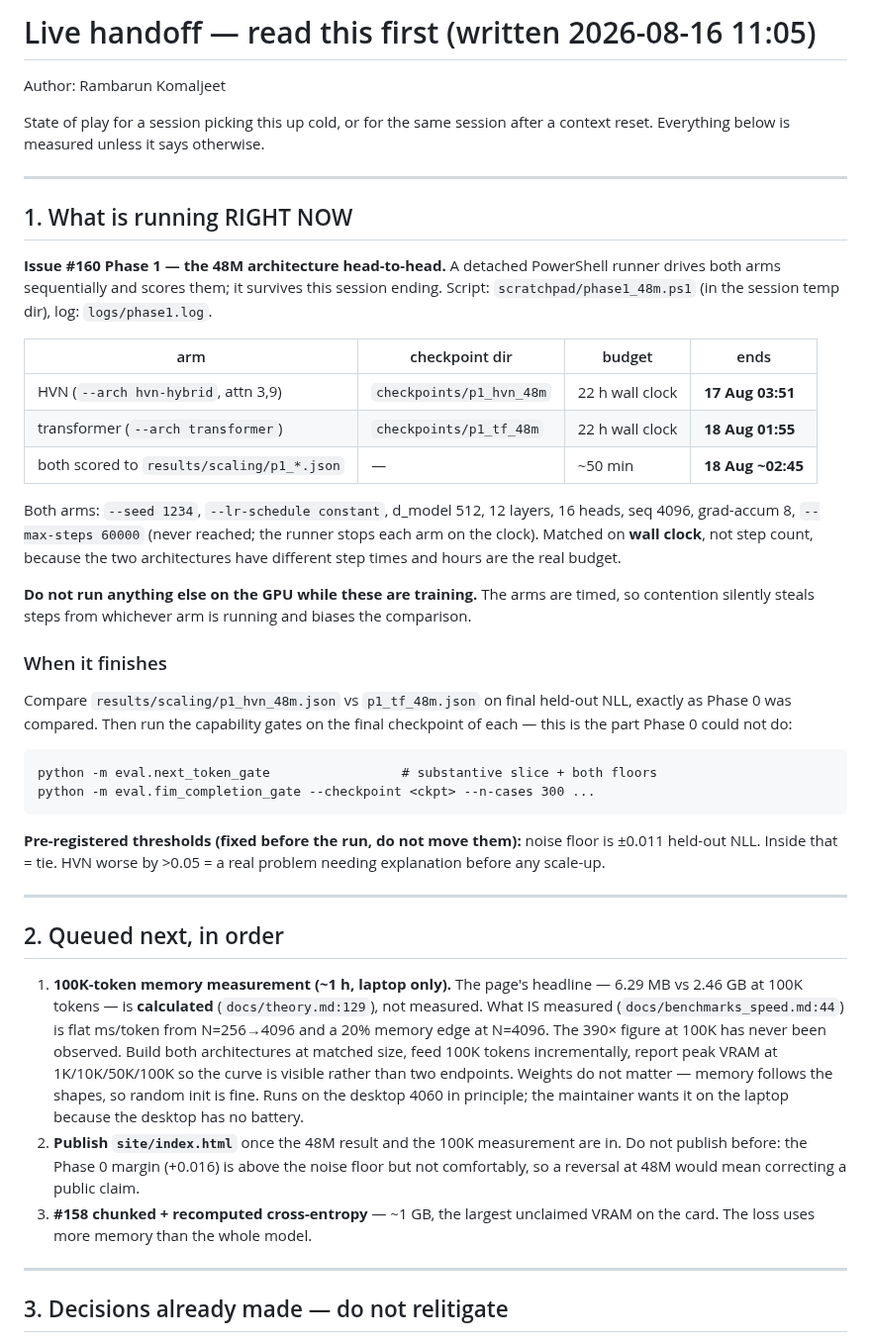
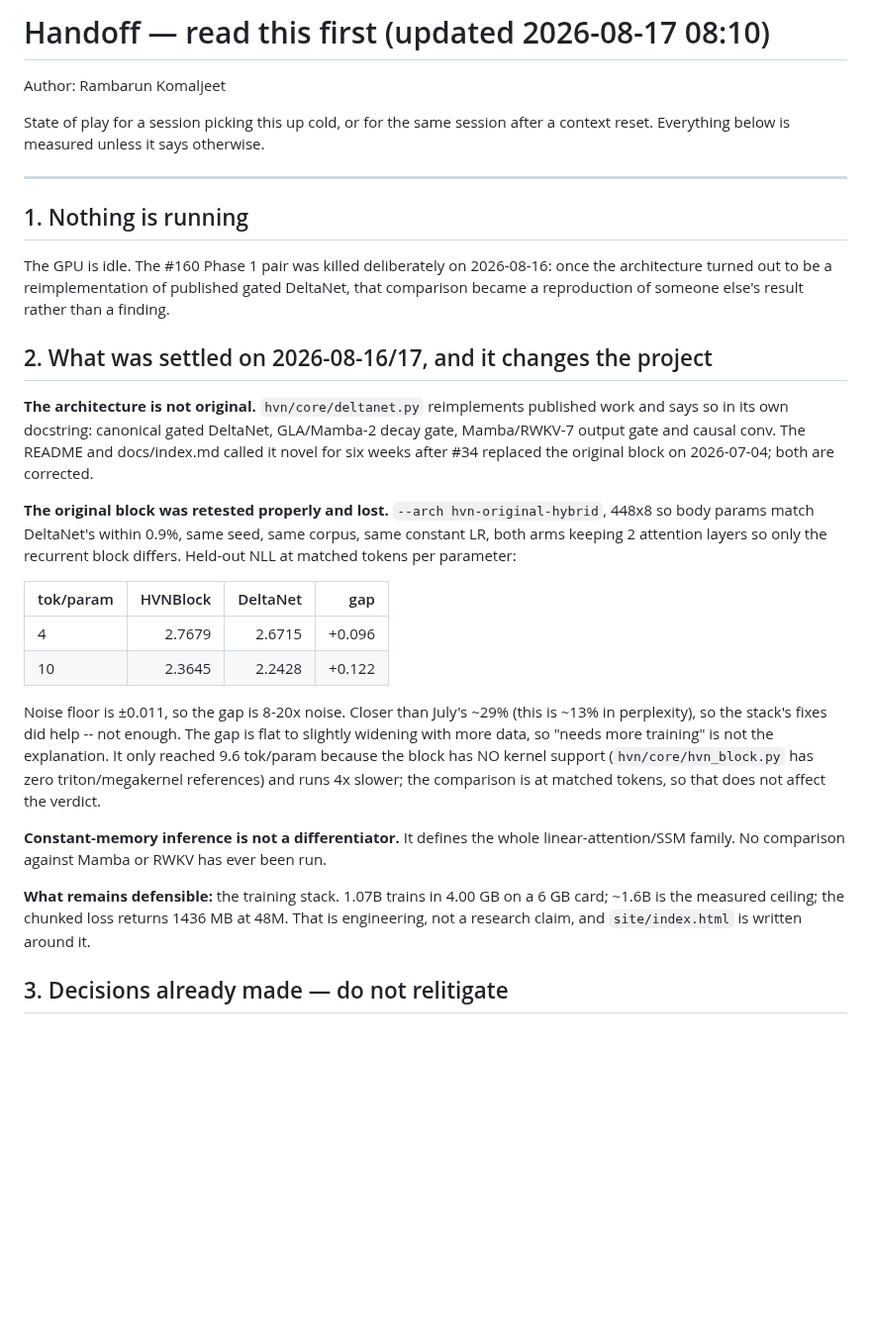
Before and after one commit to komaljeet/kramba-ai, a Markdown page: docs/handoff.md, the part around the change. Shown at 99% size. GitHub-like rendering; blank space fills up the shorter version.

Commit message:
handoff: nothing is running; record what 2026-08-16/17 settled
Rewrites the live-runs section, which is stale -- the #160 pair was killed once
the architecture turned out to be a reimplementation, making that comparison a
reproduction of published work.

Records the three findings a future session must not re-derive: the architecture
is not original and the docs that said so are corrected; the original block was
retested properly at matched parameters and matched tokens and lost by 8-20x the
noise floor; constant-memory inference belongs to the whole linear-attention
family and no comparison against Mamba or RWKV has ever been run.

Also records what survives -- the training stack and its measured envelopes.

Co-Authored-By: Claude Opus 5 <noreply@anthropic.com>
Claude-Session: https://claude.ai/code/session_01XoW2MmQGjUnsUBcijGhmhd

````diff
--- a/docs/handoff.md
+++ b/docs/handoff.md
@@ -1,4 +1,4 @@
-# Live handoff — read this first (written 2026-08-16 11:05)
+# Handoff — read this first (updated 2026-08-17 08:10)
 
 Author: Rambarun Komaljeet
 
@@ -7,63 +7,42 @@ context reset. Everything below is measured unless it says otherwise.
 
 ---
 
-## 1. What is running RIGHT NOW
+## 1. Nothing is running
 
-**Issue #160 Phase 1 — the 48M architecture head-to-head.** A detached PowerShell
-runner drives both arms sequentially and scores them; it survives this session
-ending. Script: `scratchpad/phase1_48m.ps1` (in the session temp dir), log:
-`logs/phase1.log`.
+The GPU is idle. The #160 Phase 1 pair was killed deliberately on 2026-08-16: once the
+architecture turned out to be a reimplementation of published gated DeltaNet, that
+comparison became a reproduction of someone else's result rather than a finding.
 
-| arm | checkpoint dir | budget | ends |
-|---|---|---|---|
-| HVN (`--arch hvn-hybrid`, attn 3,9) | `checkpoints/p1_hvn_48m` | 22 h wall clock | **17 Aug 03:51** |
-| transformer (`--arch transformer`) | `checkpoints/p1_tf_48m` | 22 h wall clock | **18 Aug 01:55** |
-| both scored to `results/scaling/p1_*.json` | — | ~50 min | **18 Aug ~02:45** |
+## 2. What was settled on 2026-08-16/17, and it changes the project
 
-Both arms: `--seed 1234`, `--lr-schedule constant`, d_model 512, 12 layers,
-16 heads, seq 4096, grad-accum 8, `--max-steps 60000` (never reached; the runner
-stops each arm on the clock). Matched on **wall clock**, not step count, because
-the two architectures have different step times and hours are the real budget.
+**The architecture is not original.** `hvn/core/deltanet.py` reimplements published work
+and says so in its own docstring: canonical gated DeltaNet, GLA/Mamba-2 decay gate,
+Mamba/RWKV-7 output gate and causal conv. The README and docs/index.md called it novel
+for six weeks after #34 replaced the original block on 2026-07-04; both are corrected.
 
-**Do not run anything else on the GPU while these are training.** The arms are
-timed, so contention silently steals steps from whichever arm is running and
-biases the comparison.
+**The original block was retested properly and lost.** `--arch hvn-original-hybrid`,
+448x8 so body params match DeltaNet's within 0.9%, same seed, same corpus, same constant
+LR, both arms keeping 2 attention layers so only the recurrent block differs. Held-out
+NLL at matched tokens per parameter:
 
-### When it finishes
+| tok/param | HVNBlock | DeltaNet | gap |
+|---|---:|---:|---:|
+| 4 | 2.7679 | 2.6715 | +0.096 |
+| 10 | 2.3645 | 2.2428 | +0.122 |
 
-Compare `results/scaling/p1_hvn_48m.json` vs `p1_tf_48m.json` on final held-out
-NLL, exactly as Phase 0 was compared. Then run the capability gates on the final
-checkpoint of each — this is the part Phase 0 could not do:
+Noise floor is ±0.011, so the gap is 8-20x noise. Closer than July's ~29% (this is ~13%
+in perplexity), so the stack's fixes did help -- not enough. The gap is flat to slightly
+widening with more data, so "needs more training" is not the explanation. It only reached
+9.6 tok/param because the block has NO kernel support (`hvn/core/hvn_block.py` has zero
+triton/megakernel references) and runs 4x slower; the comparison is at matched tokens, so
+that does not affect the verdict.
 
-```
-python -m eval.next_token_gate                 # substantive slice + both floors
-python -m eval.fim_completion_gate --checkpoint <ckpt> --n-cases 300 ...
-```
+**Constant-memory inference is not a differentiator.** It defines the whole
+linear-attention/SSM family. No comparison against Mamba or RWKV has ever been run.
 
-**Pre-registered thresholds (fixed before the run, do not move them):**
-noise floor is ±0.011 held-out NLL. Inside that = tie. HVN worse by >0.05 = a
-real problem needing explanation before any scale-up.
-
----
-
-## 2. Queued next, in order
-
-1. **100K-token memory measurement (~1 h, laptop only).** The page's headline —
-   6.29 MB vs 2.46 GB at 100K tokens — is **calculated** (`docs/theory.md:129`),
-   not measured. What IS measured (`docs/benchmarks_speed.md:44`) is flat
-   ms/token from N=256→4096 and a 20% memory edge at N=4096. The 390× figure at
-   100K has never been observed. Build both architectures at matched size, feed
-   100K tokens incrementally, report peak VRAM at 1K/10K/50K/100K so the curve is
-   visible rather than two endpoints. Weights do not matter — memory follows the
-   shapes, so random init is fine. Runs on the desktop 4060 in principle; the
-   maintainer wants it on the laptop because the desktop has no battery.
-2. **Publish `site/index.html`** once the 48M result and the 100K measurement are
-   in. Do not publish before: the Phase 0 margin (+0.016) is above the noise floor
-   but not comfortably, so a reversal at 48M would mean correcting a public claim.
-3. **#158 chunked + recomputed cross-entropy** — ~1 GB, the largest unclaimed VRAM
-   on the card. The loss uses more memory than the whole model.
-
----
+**What remains defensible:** the training stack. 1.07B trains in 4.00 GB on a 6 GB card;
+~1.6B is the measured ceiling; the chunked loss returns 1436 MB at 48M. That is
+engineering, not a research claim, and `site/index.html` is written around it.
 
 ## 3. Decisions already made — do not relitigate
 
````
